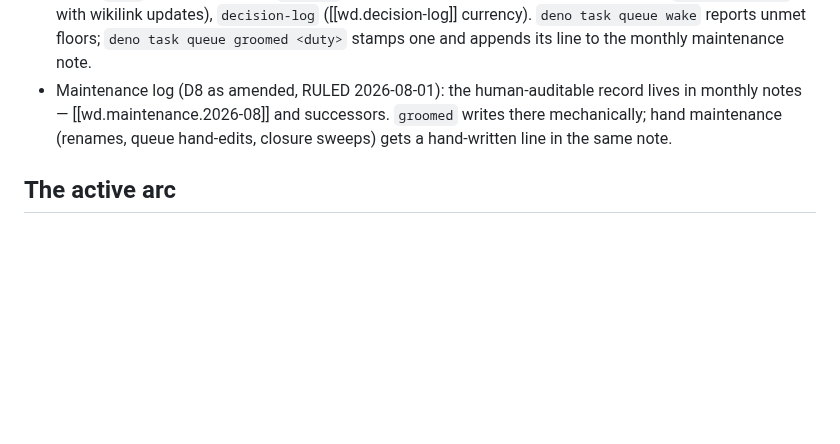
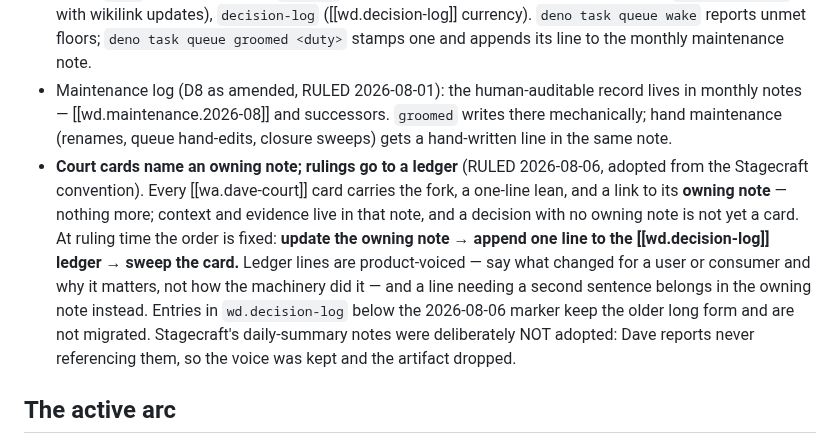
Before and after one commit to semantic-flow/weave, a Markdown page: documentation/notes/wd.read-in.jimbo.md, the part around the change. GitHub-like rendering; blank space fills up the shorter version.

```diff
--- a/documentation/notes/wd.read-in.jimbo.md
+++ b/documentation/notes/wd.read-in.jimbo.md
@@ -41,6 +41,7 @@ This note is the seating source for the Weave/sflo planning seat (Jimbo). Load i
 - SURVEY repo set (D6), named, never implied: weave, weave-dev-archive, semantic-flow-framework, sflo, accord. `sflo-dendron-notes` is historical-only and excluded; mesh fixture repos only when a task touches them.
 - Groom duties (once-per-day floors, stamped mechanically per D8): `read-in` (this note's currency, especially § The active arc), `queues` (`deno task queue check`), `court` (open cards only; sweep ruled ones), `todo` ([[wd.todo]] sync), `closure` (task-note closure — rename finished tasks to `wa.completed.*`, with wikilink updates), `decision-log` ([[wd.decision-log]] currency). `deno task queue wake` reports unmet floors; `deno task queue groomed <duty>` stamps one and appends its line to the monthly maintenance note.
 - Maintenance log (D8 as amended, RULED 2026-08-01): the human-auditable record lives in monthly notes — [[wd.maintenance.2026-08]] and successors. `groomed` writes there mechanically; hand maintenance (renames, queue hand-edits, closure sweeps) gets a hand-written line in the same note.
+- **Court cards name an owning note; rulings go to a ledger** (RULED 2026-08-06, adopted from the Stagecraft convention). Every [[wa.dave-court]] card carries the fork, a one-line lean, and a link to its **owning note** — nothing more; context and evidence live in that note, and a decision with no owning note is not yet a card. At ruling time the order is fixed: **update the owning note → append one line to the [[wd.decision-log]] ledger → sweep the card.** Ledger lines are product-voiced — say what changed for a user or consumer and why it matters, not how the machinery did it — and a line needing a second sentence belongs in the owning note instead. Entries in `wd.decision-log` below the 2026-08-06 marker keep the older long form and are not migrated. Stagecraft's daily-summary notes were deliberately NOT adopted: Dave reports never referencing them, so the voice was kept and the artifact dropped.
 
 ## The active arc
 
```
Also changed, not shown: documentation/notes/wd.decision-log.md (+18 -49 lines).
